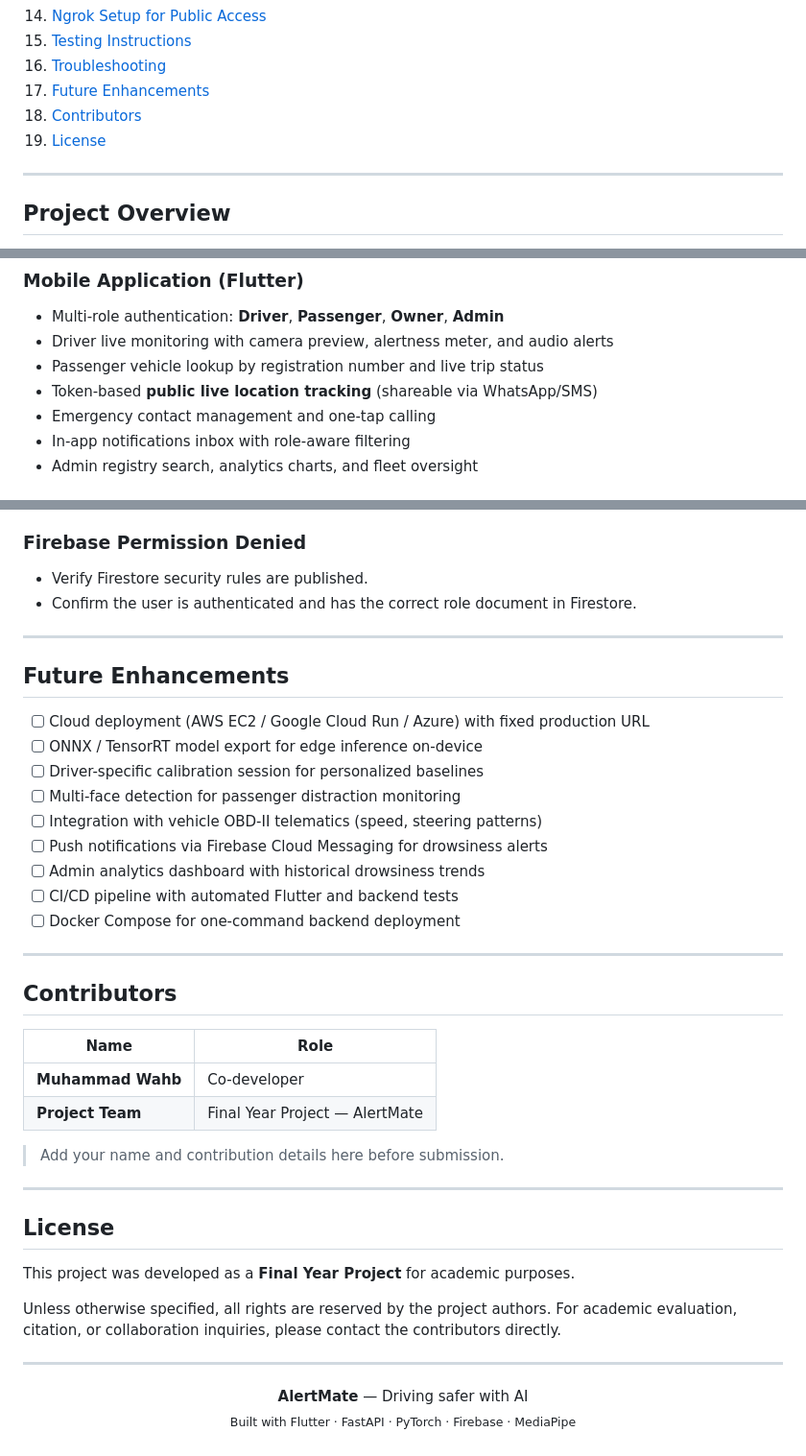
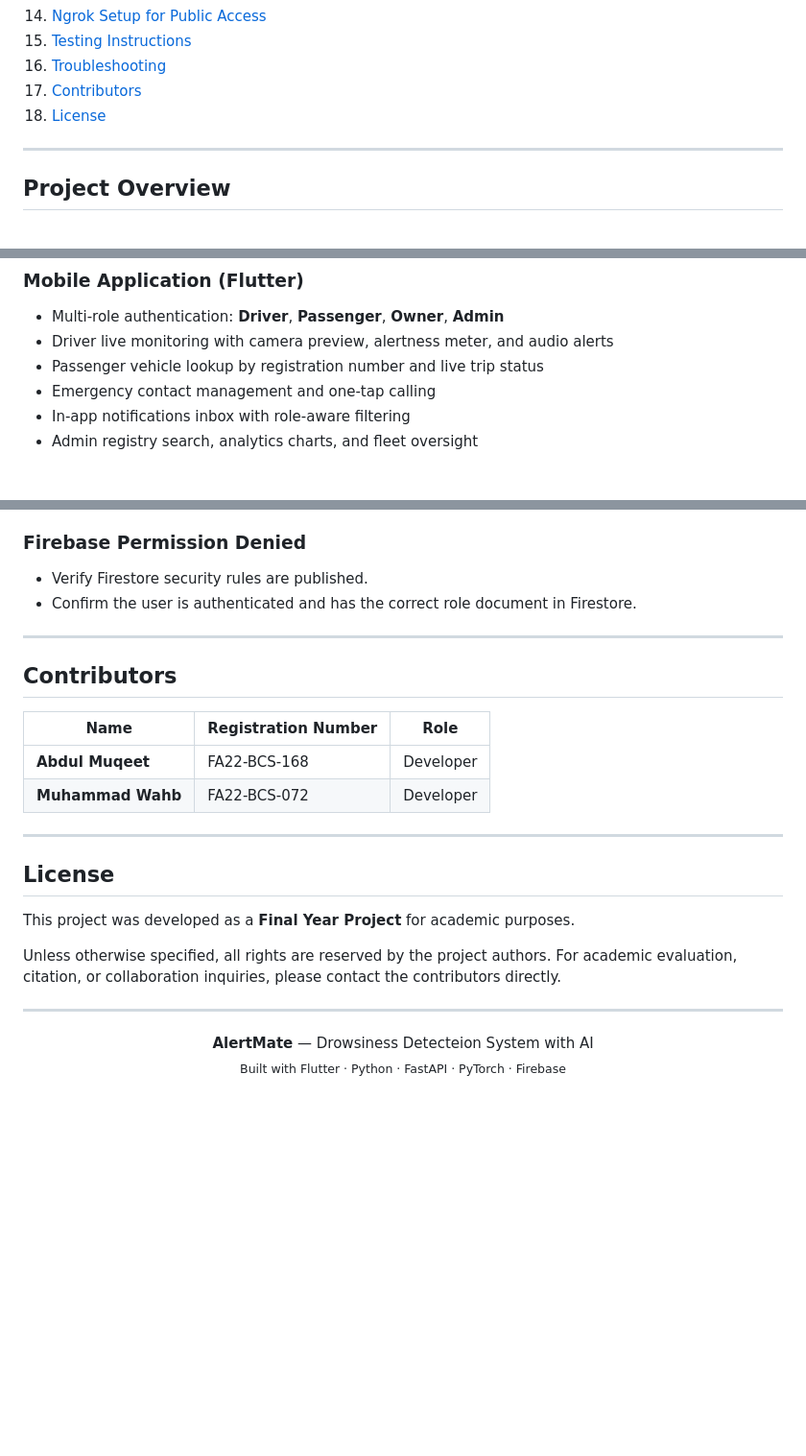
Before and after one commit to a-muqeet27/Alert-Mate-FYP, a Markdown page: Alert-Mate-master/README.md, 3 parts joined by grey strips. Shown at 96% size. Rendered like a GitHub page; blank space fills up the shorter version.

```diff
--- a/Alert-Mate-master/README.md
+++ b/Alert-Mate-master/README.md
@@ -29,9 +29,8 @@
 14. [Ngrok Setup for Public Access](#ngrok-setup-for-public-access)
 15. [Testing Instructions](#testing-instructions)
 16. [Troubleshooting](#troubleshooting)
-17. [Future Enhancements](#future-enhancements)
-18. [Contributors](#contributors)
-19. [License](#license)
+17. [Contributors](#contributors)
+18. [License](#license)
 
 ---
 
@@ -66,7 +65,6 @@ When a driver starts monitoring, the mobile app captures front-camera frames, en
 - Multi-role authentication: **Driver**, **Passenger**, **Owner**, **Admin**
 - Driver live monitoring with camera preview, alertness meter, and audio alerts
 - Passenger vehicle lookup by registration number and live trip status
-- Token-based **public live location tracking** (shareable via WhatsApp/SMS)
 - Emergency contact management and one-tap calling
 - In-app notifications inbox with role-aware filtering
 - Admin registry search, analytics charts, and fleet oversight
@@ -746,28 +744,12 @@ After restarting ngrok, update `lib/constants/app_config.dart` and hot-restart t
 
 ---
 
-## Future Enhancements
-
-- [ ] Cloud deployment (AWS EC2 / Google Cloud Run / Azure) with fixed production URL
-- [ ] ONNX / TensorRT model export for edge inference on-device
-- [ ] Driver-specific calibration session for personalized baselines
-- [ ] Multi-face detection for passenger distraction monitoring
-- [ ] Integration with vehicle OBD-II telematics (speed, steering patterns)
-- [ ] Push notifications via Firebase Cloud Messaging for drowsiness alerts
-- [ ] Admin analytics dashboard with historical drowsiness trends
-- [ ] CI/CD pipeline with automated Flutter and backend tests
-- [ ] Docker Compose for one-command backend deployment
-
----
-
 ## Contributors
 
-| Name | Role |
-|------|------|
-| **Muhammad Wahb** | Co-developer |
-| **Project Team** | Final Year Project — AlertMate |
-
-> Add your name and contribution details here before submission.
+| Name | Registration Number | Role |
+|------|------|------|
+| **Abdul Muqeet** | FA22-BCS-168 | Developer |
+| **Muhammad Wahb** | FA22-BCS-072 | Developer |
 
 ---
 
@@ -780,6 +762,6 @@ Unless otherwise specified, all rights are reserved by the project authors. For
 ---
 
 <p align="center">
-  <strong>AlertMate</strong> — Driving safer with AI<br/>
-  <sub>Built with Flutter · FastAPI · PyTorch · Firebase · MediaPipe</sub>
+  <strong>AlertMate</strong> — Drowsiness Detecteion System with AI<br/>
+  <sub>Built with Flutter · Python · FastAPI · PyTorch · Firebase </sub>
 </p>
```
